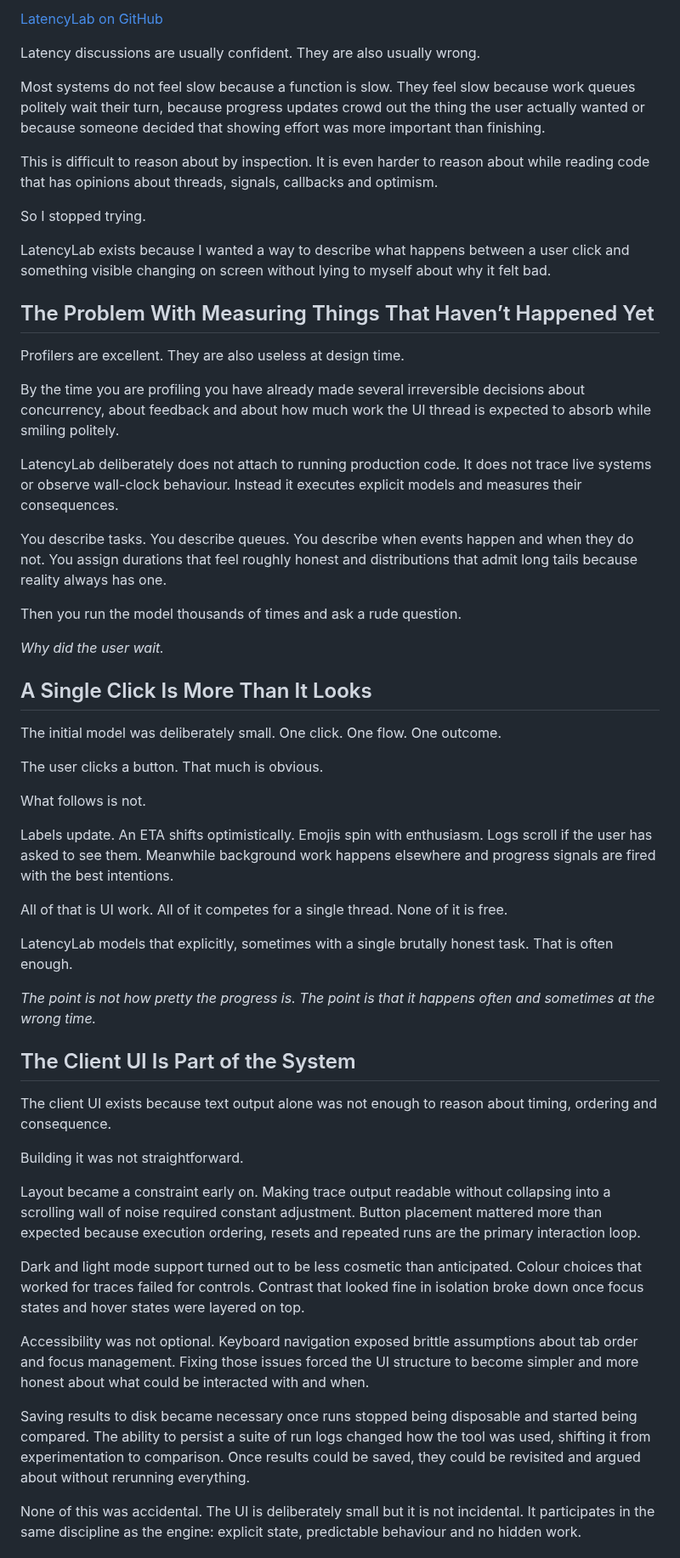
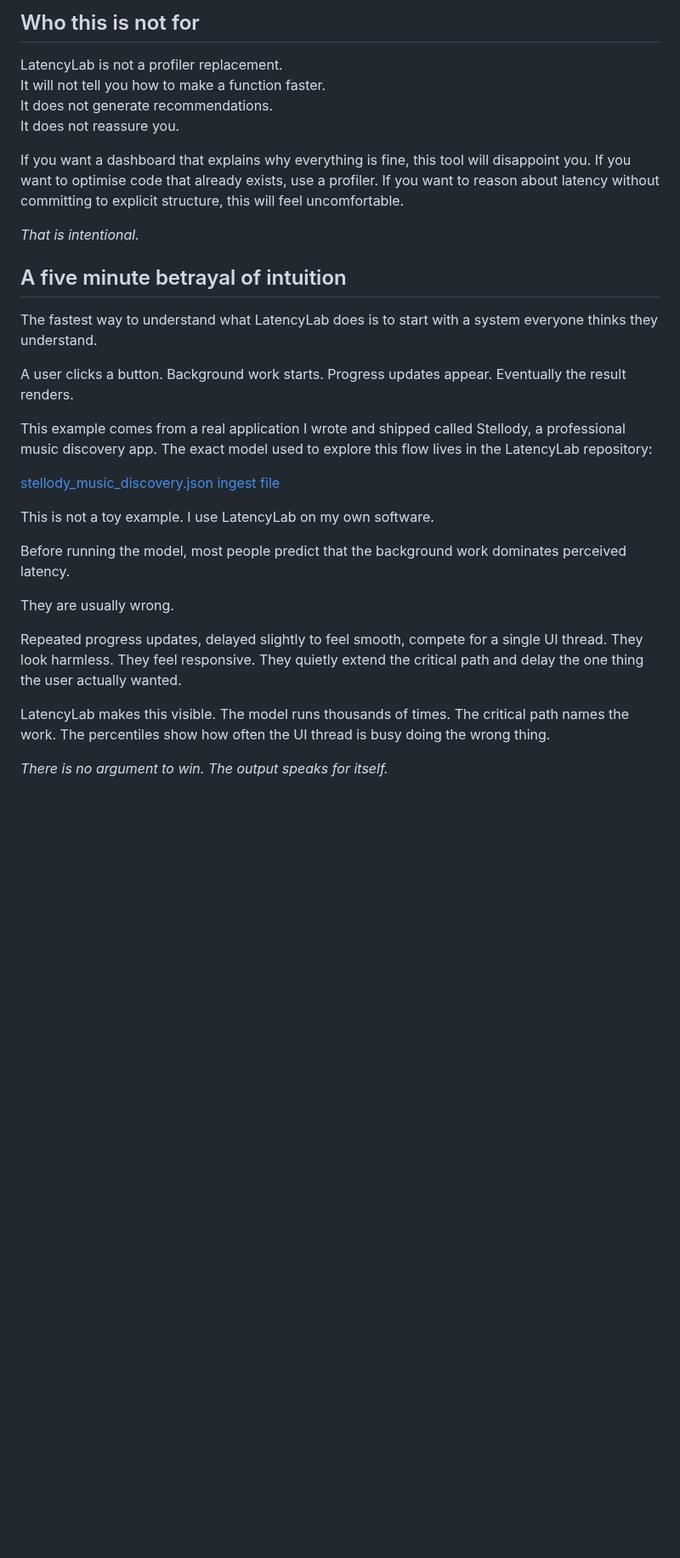
Before and after one commit to oernster/crankthecode, a Markdown page: posts/latencylab.md, the part around one of its changes. Shown at 85% size. GitHub-like rendering; blank space fills up the shorter version.

Commit message:
Major revisions to latencylab post to tighten focus.

```diff
--- a/posts/latencylab.md
+++ b/posts/latencylab.md
@@ -43,59 +65,34 @@ If LatencyLab does its job, performance discussions become calm, graphs replace
 
-[LatencyLab on GitHub](https://github.com/oernster/latencylab)
+## Who this is not for
 
-Latency discussions are usually confident. They are also usually wrong.
+LatencyLab is not a profiler replacement.
+It will not tell you how to make a function faster.
+It does not generate recommendations.
+It does not reassure you.
 
-Most systems do not feel slow because a function is slow. They feel slow because work queues politely wait their turn, because progress updates crowd out the thing the user actually wanted or because someone decided that showing effort was more important than finishing.
+If you want a dashboard that explains why everything is fine, this tool will disappoint you. If you want to optimise code that already exists, use a profiler. If you want to reason about latency without committing to explicit structure, this will feel uncomfortable.
 
-This is difficult to reason about by inspection. It is even harder to reason about while reading code that has opinions about threads, signals, callbacks and optimism.
+*That is intentional.*
 
-So I stopped trying.
+## A five minute betrayal of intuition
 
-LatencyLab exists because I wanted a way to describe what happens between a user click and something visible changing on screen without lying to myself about why it felt bad.
+The fastest way to understand what LatencyLab does is to start with a system everyone thinks they understand.
 
-## The Problem With Measuring Things That Haven’t Happened Yet
+A user clicks a button. Background work starts. Progress updates appear. Eventually the result renders.
 
-Profilers are excellent. They are also useless at design time.
+This example comes from a real application I wrote and shipped called Stellody, a professional music discovery app. The exact model used to explore this flow lives in the LatencyLab repository:
 
-By the time you are profiling you have already made several irreversible decisions about concurrency, about feedback and about how much work the UI thread is expected to absorb while smiling politely.
+[stellody_music_discovery.json ingest file](https://github.com/oernster/latencylab/edit/main/stellody_music_discovery.json)
 
-LatencyLab deliberately does not attach to running production code. It does not trace live systems or observe wall-clock behaviour. Instead it executes explicit models and measures their consequences.
+This is not a toy example. I use LatencyLab on my own software.
 
-You describe tasks. You describe queues. You describe when events happen and when they do not. You assign durations that feel roughly honest and distributions that admit long tails because reality always has one.
+Before running the model, most people predict that the background work dominates perceived latency.
 
-Then you run the model thousands of times and ask a rude question.
+They are usually wrong.
 
-*Why did the user wait.*
+Repeated progress updates, delayed slightly to feel smooth, compete for a single UI thread. They look harmless. They feel responsive. They quietly extend the critical path and delay the one thing the user actually wanted.
 
-## A Single Click Is More Than It Looks
+LatencyLab makes this visible. The model runs thousands of times. The critical path names the work. The percentiles show how often the UI thread is busy doing the wrong thing.
 
-The initial model was deliberately small. One click. One flow. One outcome.
+*There is no argument to win. The output speaks for itself.*
 
-The user clicks a button. That much is obvious.
-
-What follows is not.
-
-Labels update. An ETA shifts optimistically. Emojis spin with enthusiasm. Logs scroll if the user has asked to see them. Meanwhile background work happens elsewhere and progress signals are fired with the best intentions.
-
-All of that is UI work. All of it competes for a single thread. None of it is free.
-
-LatencyLab models that explicitly, sometimes with a single brutally honest task. That is often enough.
-
-*The point is not how pretty the progress is. The point is that it happens often and sometimes at the wrong time.*
-
-## The Client UI Is Part of the System
-
-The client UI exists because text output alone was not enough to reason about timing, ordering and consequence.
-
-Building it was not straightforward.
-
-Layout became a constraint early on. Making trace output readable without collapsing into a scrolling wall of noise required constant adjustment. Button placement mattered more than expected because execution ordering, resets and repeated runs are the primary interaction loop.
-
-Dark and light mode support turned out to be less cosmetic than anticipated. Colour choices that worked for traces failed for controls. Contrast that looked fine in isolation broke down once focus states and hover states were layered on top.
-
-Accessibility was not optional. Keyboard navigation exposed brittle assumptions about tab order and focus management. Fixing those issues forced the UI structure to become simpler and more honest about what could be interacted with and when.
-
-Saving results to disk became necessary once runs stopped being disposable and started being compared. The ability to persist a suite of run logs changed how the tool was used, shifting it from experimentation to comparison. Once results could be saved, they could be revisited and argued about without rerunning everything.
-
-None of this was accidental. The UI is deliberately small but it is not incidental. It participates in the same discipline as the engine: explicit state, predictable behaviour and no hidden work.
-
```
Also changed, not shown: other parts of posts/latencylab.md (+45 -67 lines).
